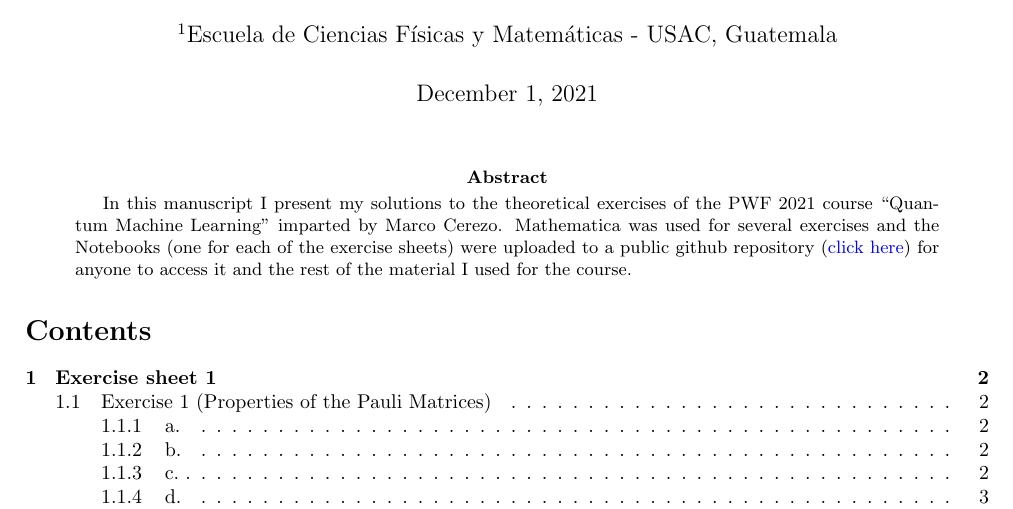
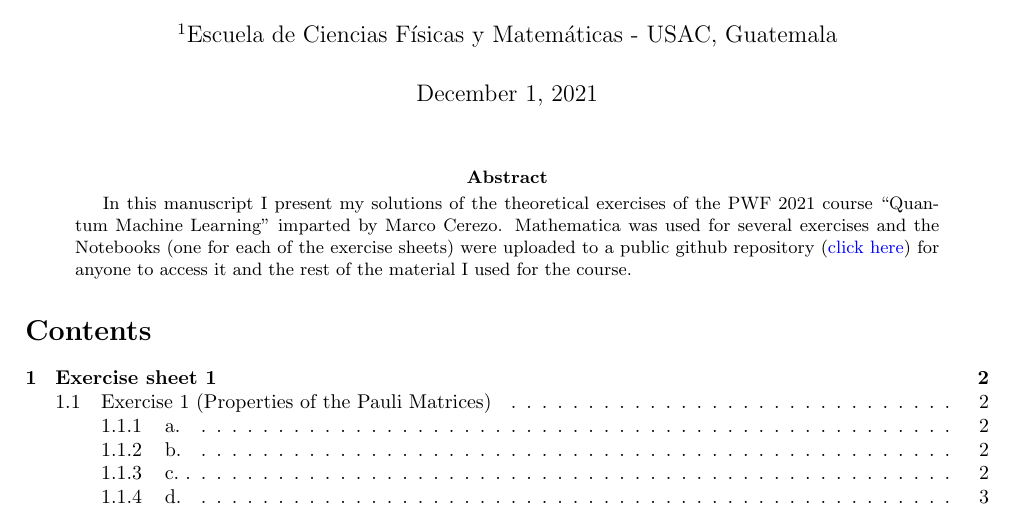
Before and after one commit to deleonja/pwf2021_qml, a LaTeX problem sheet (theoretical_exercises.tex): part of page 1 of 10, cut so that both start at the same text. Compiled offline with pdfLaTeX.

Commit message:
Typo corrected

```diff
--- a/theoretical_exercises.tex
+++ b/theoretical_exercises.tex
@@ -40,7 +40,7 @@
 \begin{document}
 \maketitle
 \begin{abstract}
-In this manuscript I present my solutions to the theoretical exercises of the
+In this manuscript I present my solutions of the theoretical exercises of the
 PWF 2021 course ``Quantum Machine Learning'' imparted by Marco Cerezo.
 Mathematica was used for several exercises and the Notebooks (one for each
 of the exercise sheets) were uploaded to a public github repository
```
